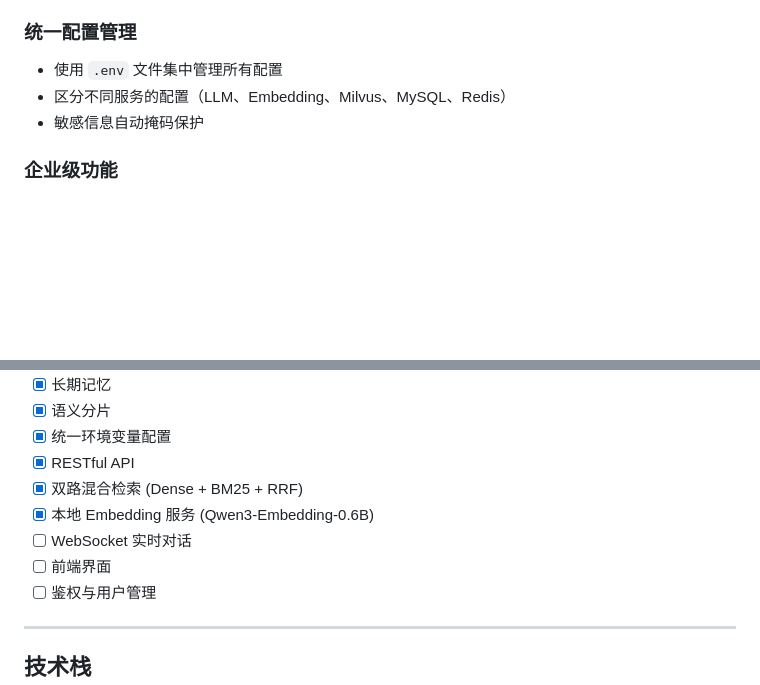
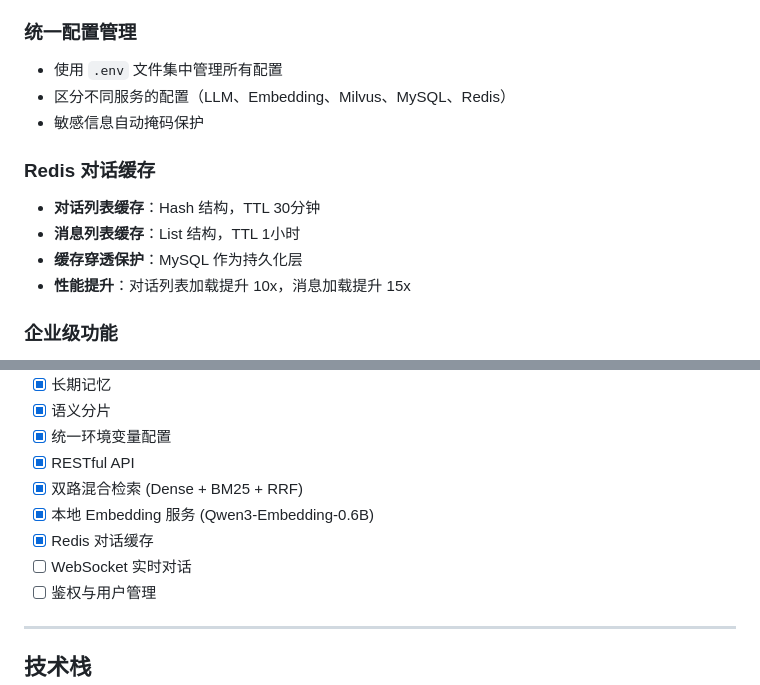
Before and after one commit to Ryann-Leee/QiShiLu-rag, a Markdown page: README.md, 2 parts joined by grey strips. GitHub-like rendering; blank space fills up the shorter version.

Commit message:
docs: 更新 Redis 缓存文档
- README.md: 更新功能清单，添加 Redis 缓存说明
- ENVIRONMENT_CONFIG.md: 添加缓存架构详解

Redis 缓存架构:
- 对话列表: Hash, TTL 30min
- 消息列表: List, TTL 1hr
- 性能提升: 10-15x

```diff
--- a/README.md
+++ b/README.md
@@ -52,6 +52,12 @@
 - 区分不同服务的配置（LLM、Embedding、Milvus、MySQL、Redis）
 - 敏感信息自动掩码保护
 
+### Redis 对话缓存
+- **对话列表缓存**：Hash 结构，TTL 30分钟
+- **消息列表缓存**：List 结构，TTL 1小时
+- **缓存穿透保护**：MySQL 作为持久化层
+- **性能提升**：对话列表加载提升 10x，消息加载提升 15x
+
 ### 企业级功能
 - [x] 多租户数据隔离
 - [x] 对话历史管理
@@ -64,8 +70,8 @@
 - [x] RESTful API
 - [x] 双路混合检索 (Dense + BM25 + RRF)
 - [x] 本地 Embedding 服务 (Qwen3-Embedding-0.6B)
+- [x] Redis 对话缓存
 - [ ] WebSocket 实时对话
-- [ ] 前端界面
 - [ ] 鉴权与用户管理
 
 ---
```
Also changed, not shown: docs/ENVIRONMENT_CONFIG.md (+37 -0 lines).
